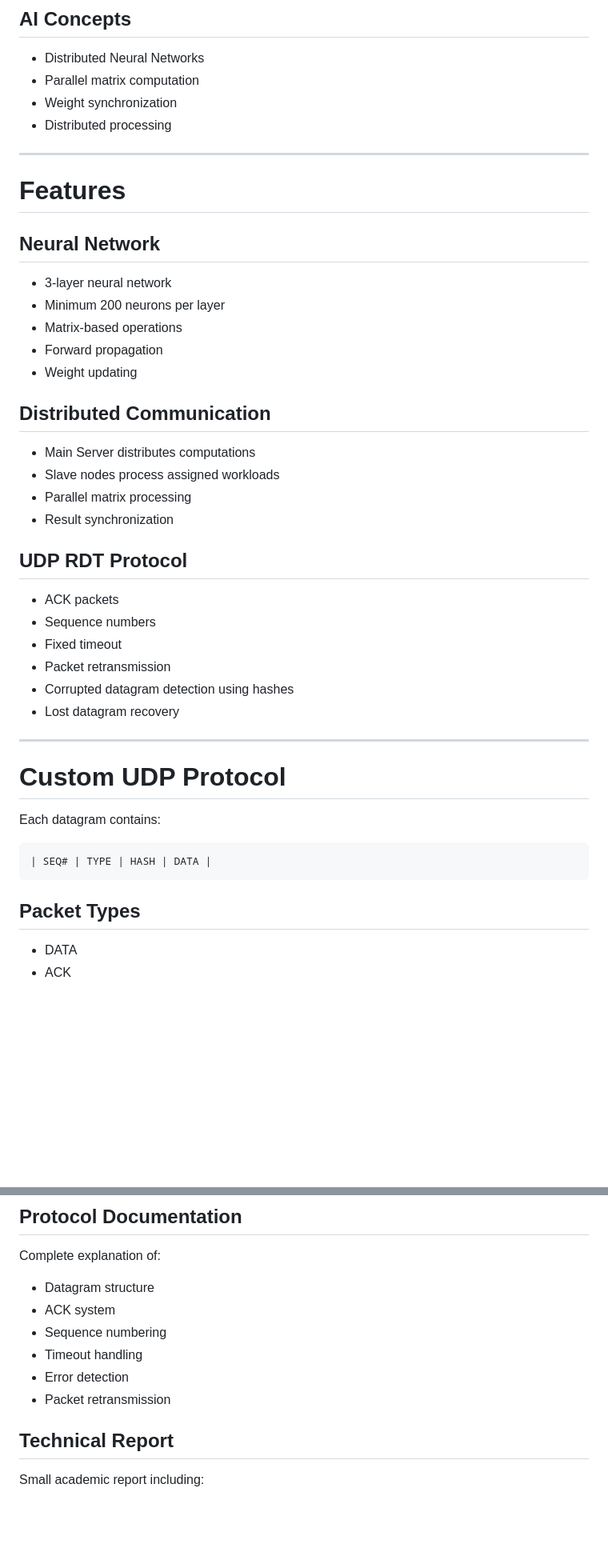
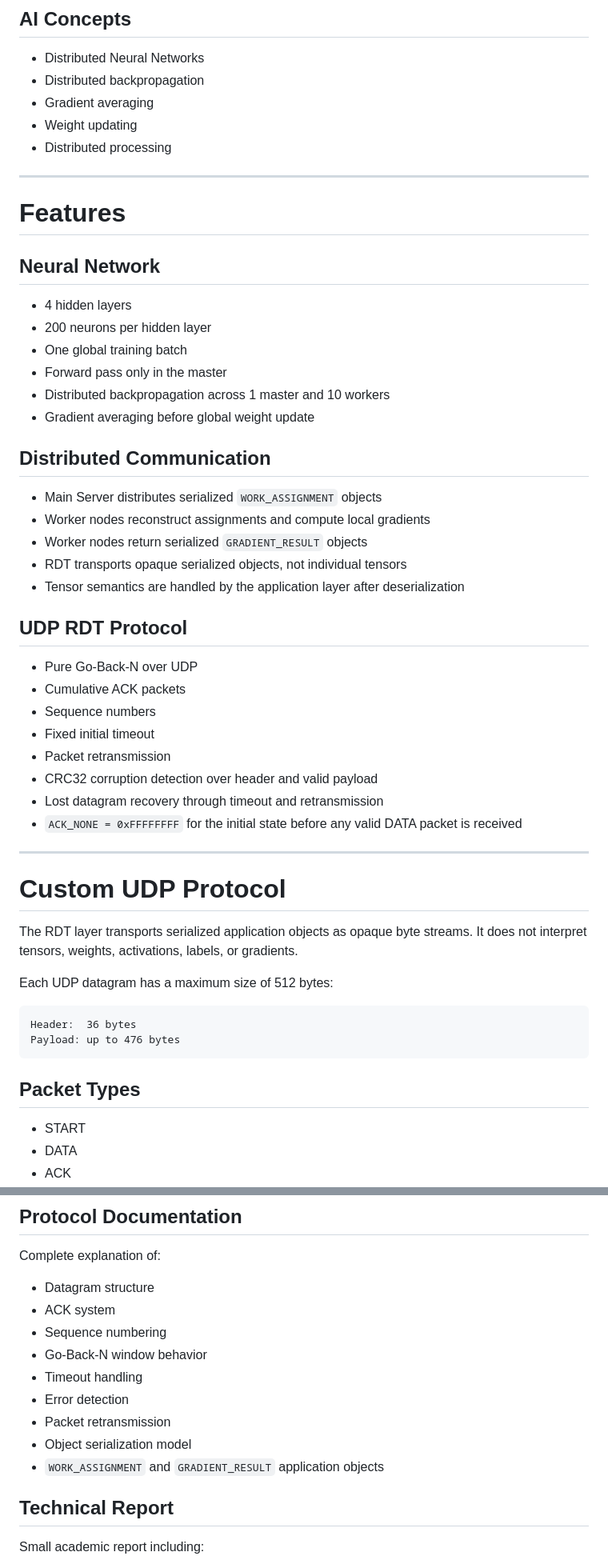
Before and after one commit to enzoaldhairfuentesapaza/DistributedNeuralNetUDP, a Markdown page: README.md, 2 parts joined by grey strips. Shown at 80% size. GitHub-like rendering; blank space fills up the shorter version.

````diff
--- a/README.md
+++ b/README.md
@@ -89,8 +95,9 @@ The Main Server:
 
 ## AI Concepts
 - Distributed Neural Networks
-- Parallel matrix computation
-- Weight synchronization
+- Distributed backpropagation
+- Gradient averaging
+- Weight updating
 - Distributed processing
 
 ---
@@ -98,36 +105,44 @@ The Main Server:
 # Features
 
 ## Neural Network
-- 3-layer neural network
-- Minimum 200 neurons per layer
-- Matrix-based operations
-- Forward propagation
-- Weight updating
+- 4 hidden layers
+- 200 neurons per hidden layer
+- One global training batch
+- Forward pass only in the master
+- Distributed backpropagation across 1 master and 10 workers
+- Gradient averaging before global weight update
 
 ## Distributed Communication
-- Main Server distributes computations
-- Slave nodes process assigned workloads
-- Parallel matrix processing
-- Result synchronization
+- Main Server distributes serialized `WORK_ASSIGNMENT` objects
+- Worker nodes reconstruct assignments and compute local gradients
+- Worker nodes return serialized `GRADIENT_RESULT` objects
+- RDT transports opaque serialized objects, not individual tensors
+- Tensor semantics are handled by the application layer after deserialization
 
 ## UDP RDT Protocol
-- ACK packets
+- Pure Go-Back-N over UDP
+- Cumulative ACK packets
 - Sequence numbers
-- Fixed timeout
+- Fixed initial timeout
 - Packet retransmission
-- Corrupted datagram detection using hashes
-- Lost datagram recovery
+- CRC32 corruption detection over header and valid payload
+- Lost datagram recovery through timeout and retransmission
+- `ACK_NONE = 0xFFFFFFFF` for the initial state before any valid DATA packet is received
 
 ---
 
 # Custom UDP Protocol
 
-Each datagram contains:
+The RDT layer transports serialized application objects as opaque byte streams. It does not interpret tensors, weights, activations, labels, or gradients.
+
+Each UDP datagram has a maximum size of 512 bytes:
 
 ```text
-| SEQ# | TYPE | HASH | DATA |
+Header:  36 bytes
+Payload: up to 476 bytes
 ```
 
 ## Packet Types
+- START
 - DATA
 - ACK
@@ -182,9 +214,12 @@ Complete explanation of:
 - Datagram structure
 - ACK system
 - Sequence numbering
+- Go-Back-N window behavior
 - Timeout handling
 - Error detection
 - Packet retransmission
+- Object serialization model
+- `WORK_ASSIGNMENT` and `GRADIENT_RESULT` application objects
 
 ## Technical Report
 Small academic report including:
````
Also changed, not shown: other parts of README.md (+61 -38 lines).
